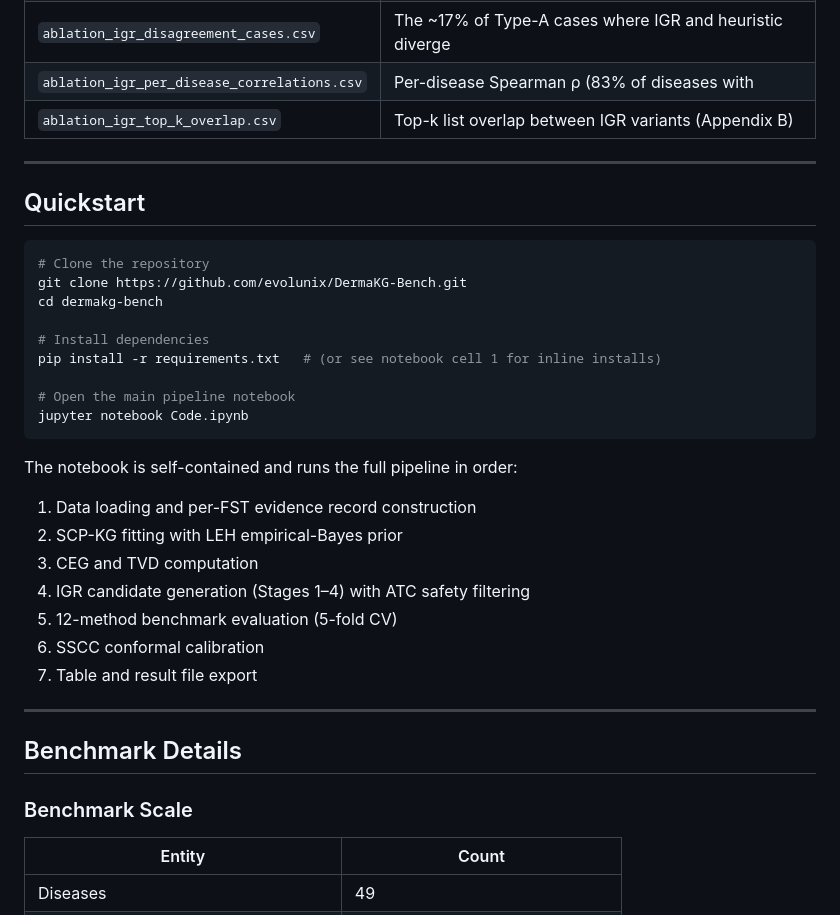
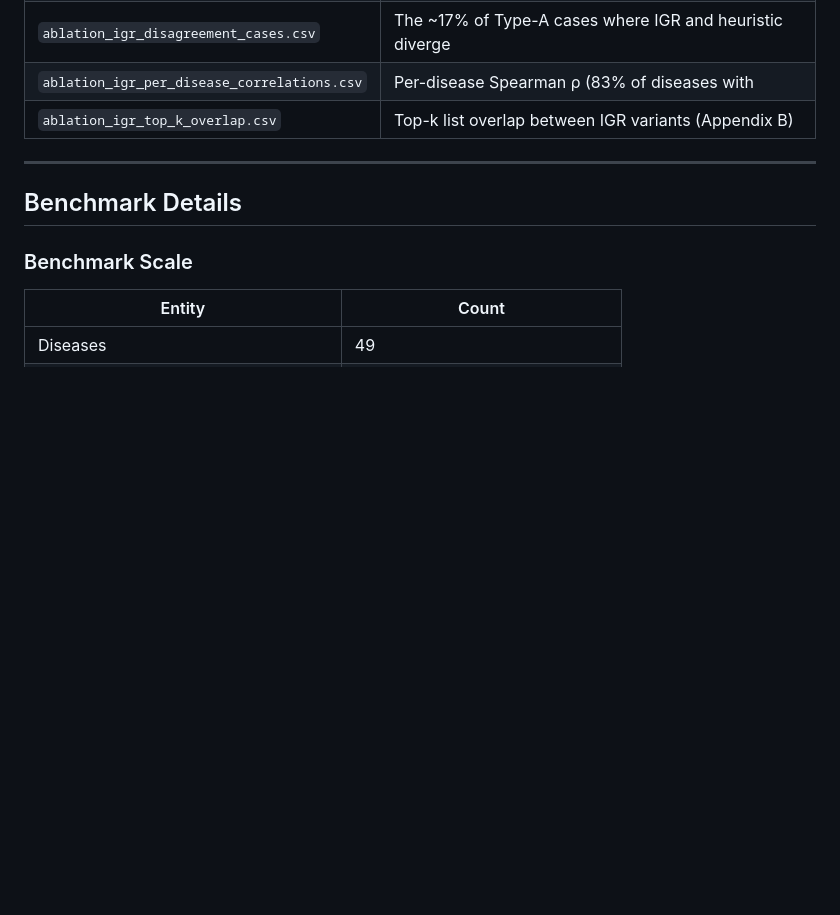
Before and after one commit to evolunix/DermaKG-Bench, a Markdown page: README.md, the part around one of its changes. Drawn GitHub-style; blank space fills up the shorter version.

````diff
--- a/README.md
+++ b/README.md
@@ -112,31 +159,6 @@ dermakg-bench/
 | `ablation_igr_disagreement_cases.csv` | The ~17% of Type-A cases where IGR and heuristic diverge |
 | `ablation_igr_per_disease_correlations.csv` | Per-disease Spearman ρ (83% of diseases with |ρ| ≥ 0.95; Appendix B) |
 | `ablation_igr_top_k_overlap.csv` | Top-k list overlap between IGR variants (Appendix B) |
-
-***
-
-## Quickstart
-
-```bash
-# Clone the repository
-git clone https://github.com/evolunix/DermaKG-Bench.git
-cd dermakg-bench
-
-# Install dependencies
-pip install -r requirements.txt   # (or see notebook cell 1 for inline installs)
-
-# Open the main pipeline notebook
-jupyter notebook Code.ipynb
-```
-
-The notebook is self-contained and runs the full pipeline in order:
-1. Data loading and per-FST evidence record construction
-2. SCP-KG fitting with LEH empirical-Bayes prior
-3. CEG and TVD computation
-4. IGR candidate generation (Stages 1–4) with ATC safety filtering
-5. 12-method benchmark evaluation (5-fold CV)
-6. SSCC conformal calibration
-7. Table and result file export
 
 ***
 
````
Also changed, not shown: other parts of README.md (+83 -35 lines).
